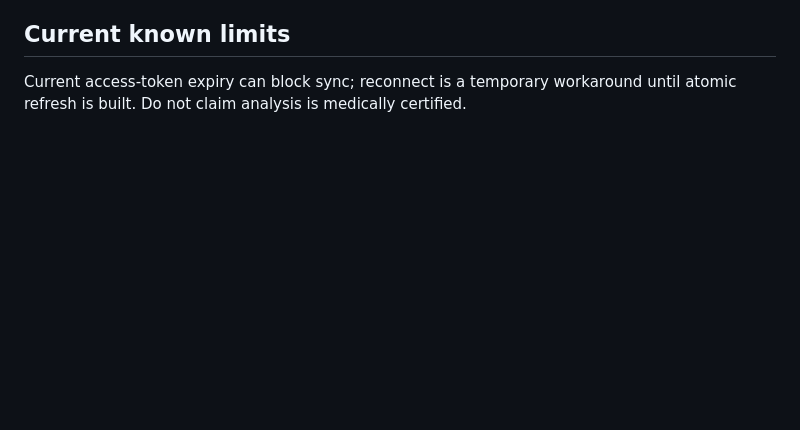
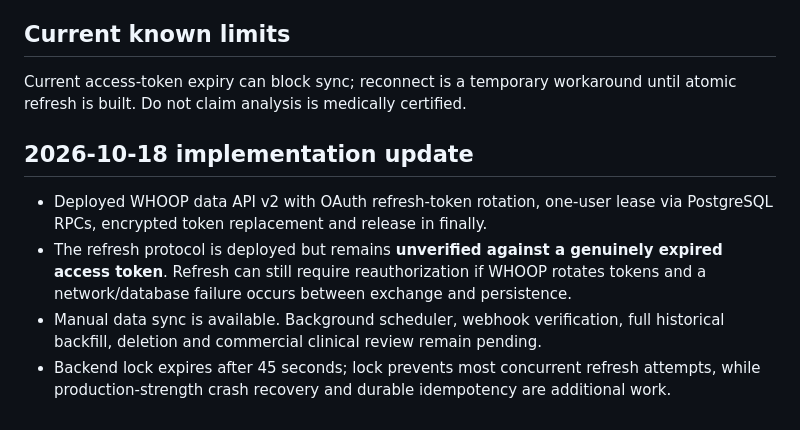
Before and after one commit to 3bHussein/Whoop-Intelligence-, a Markdown page: docs/ANALYTICS-ROADMAP.md, the part around the change. Rendered like a GitHub page; blank space fills up the shorter version.

Commit message:
Document deployed WHOOP token refresh and outstanding validation

```diff
--- a/docs/ANALYTICS-ROADMAP.md
+++ b/docs/ANALYTICS-ROADMAP.md
@@ -35,3 +35,9 @@ Bilingual Arabic/English personal health and sports analytics. The system provid
 
 ## Current known limits
 Current access-token expiry can block sync; reconnect is a temporary workaround until atomic refresh is built. Do not claim analysis is medically certified.
+
+## 2026-10-18 implementation update
+- Deployed WHOOP data API v2 with OAuth refresh-token rotation, one-user lease via PostgreSQL RPCs, encrypted token replacement and release in finally.
+- The refresh protocol is deployed but remains **unverified against a genuinely expired access token**. Refresh can still require reauthorization if WHOOP rotates tokens and a network/database failure occurs between exchange and persistence.
+- Manual data sync is available. Background scheduler, webhook verification, full historical backfill, deletion and commercial clinical review remain pending.
+- Backend lock expires after 45 seconds; lock prevents most concurrent refresh attempts, while production-strength crash recovery and durable idempotency are additional work.
```
